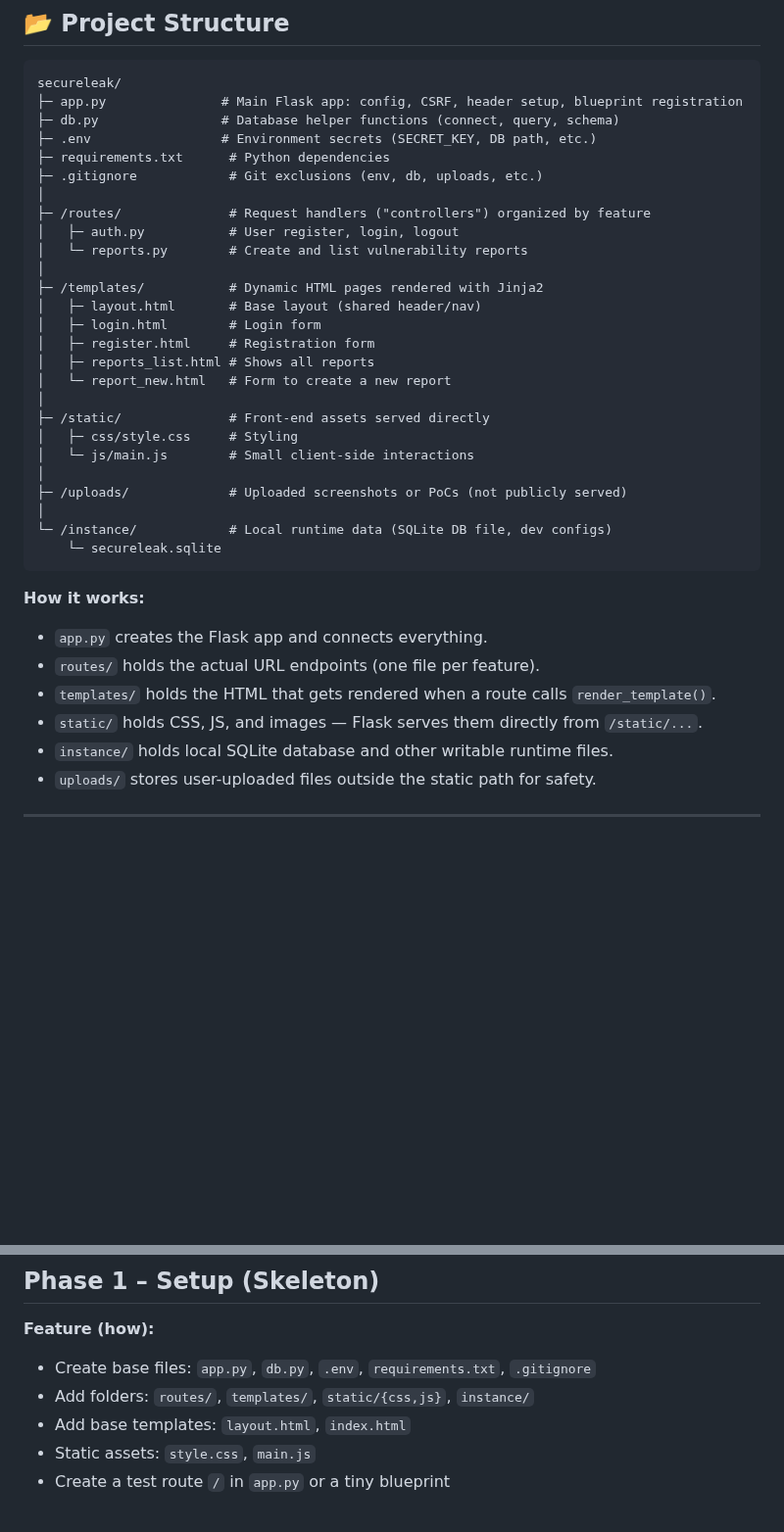
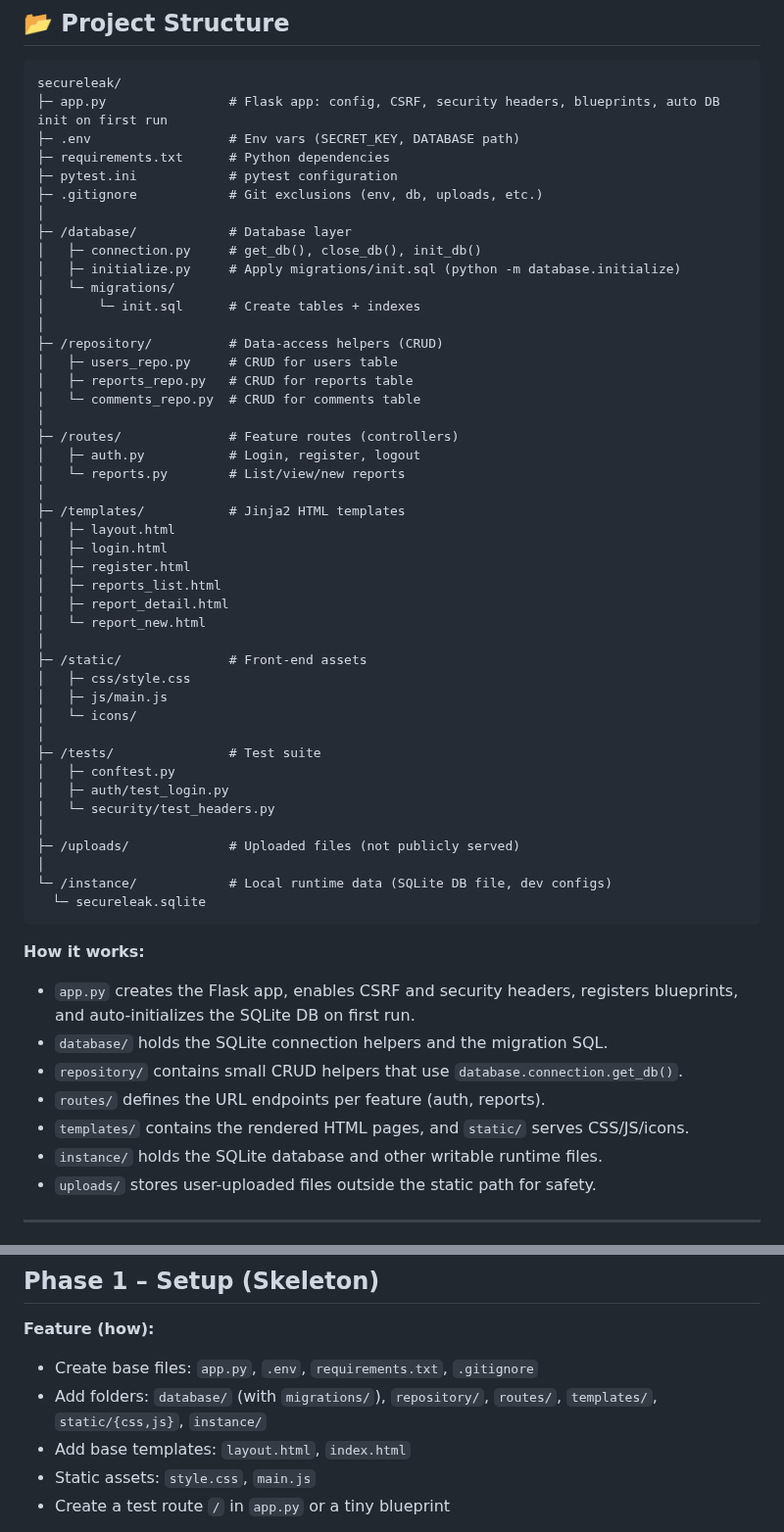
Before and after one commit to marcus-rk/SecureLeak, a Markdown page: README.md, 2 parts joined by grey strips. Shown at 98% size. Rendered like a GitHub page; blank space fills up the shorter version.

Commit message:
Refactor project structure: reorganize files into database, repository, and tests directories, and update README for clarity

````diff
--- a/README.md
+++ b/README.md
@@ -78,39 +78,58 @@ It’s intentionally **meta** — a secure app *about* vulnerabilities, protecte
 
 ```
 secureleak/
-├─ app.py               # Main Flask app: config, CSRF, header setup, blueprint registration
-├─ db.py                # Database helper functions (connect, query, schema)
-├─ .env                 # Environment secrets (SECRET_KEY, DB path, etc.)
+├─ app.py                # Flask app: config, CSRF, security headers, blueprints, auto DB init on first run
+├─ .env                  # Env vars (SECRET_KEY, DATABASE path)
 ├─ requirements.txt      # Python dependencies
+├─ pytest.ini            # pytest configuration
 ├─ .gitignore            # Git exclusions (env, db, uploads, etc.)
 │
-├─ /routes/              # Request handlers ("controllers") organized by feature
-│   ├─ auth.py           # User register, login, logout
-│   └─ reports.py        # Create and list vulnerability reports
+├─ /database/            # Database layer
+│   ├─ connection.py     # get_db(), close_db(), init_db()
+│   ├─ initialize.py     # Apply migrations/init.sql (python -m database.initialize)
+│   └─ migrations/
+│       └─ init.sql      # Create tables + indexes
 │
-├─ /templates/           # Dynamic HTML pages rendered with Jinja2
-│   ├─ layout.html       # Base layout (shared header/nav)
-│   ├─ login.html        # Login form
-│   ├─ register.html     # Registration form
-│   ├─ reports_list.html # Shows all reports
-│   └─ report_new.html   # Form to create a new report
+├─ /repository/          # Data-access helpers (CRUD)
+│   ├─ users_repo.py     # CRUD for users table
+│   ├─ reports_repo.py   # CRUD for reports table
+│   └─ comments_repo.py  # CRUD for comments table
 │
-├─ /static/              # Front-end assets served directly
-│   ├─ css/style.css     # Styling
-│   └─ js/main.js        # Small client-side interactions
+├─ /routes/              # Feature routes (controllers)
+│   ├─ auth.py           # Login, register, logout
+│   └─ reports.py        # List/view/new reports
 │
-├─ /uploads/             # Uploaded screenshots or PoCs (not publicly served)
+├─ /templates/           # Jinja2 HTML templates
+│   ├─ layout.html
+│   ├─ login.html
+│   ├─ register.html
+│   ├─ reports_list.html
+│   ├─ report_detail.html
+│   └─ report_new.html
+│
+├─ /static/              # Front-end assets
+│   ├─ css/style.css
+│   ├─ js/main.js
+│   └─ icons/
+│
+├─ /tests/               # Test suite
+│   ├─ conftest.py
+│   ├─ auth/test_login.py
+│   └─ security/test_headers.py
+│
+├─ /uploads/             # Uploaded files (not publicly served)
 │
 └─ /instance/            # Local runtime data (SQLite DB file, dev configs)
-    └─ secureleak.sqlite
+  └─ secureleak.sqlite
 ```
 
 **How it works:**
-- `app.py` creates the Flask app and connects everything.
-- `routes/` holds the actual URL endpoints (one file per feature).
-- `templates/` holds the HTML that gets rendered when a route calls `render_template()`.
-- `static/` holds CSS, JS, and images — Flask serves them directly from `/static/...`.
-- `instance/` holds local SQLite database and other writable runtime files.
+- `app.py` creates the Flask app, enables CSRF and security headers, registers blueprints, and auto-initializes the SQLite DB on first run.
+- `database/` holds the SQLite connection helpers and the migration SQL.
+- `repository/` contains small CRUD helpers that use `database.connection.get_db()`.
+- `routes/` defines the URL endpoints per feature (auth, reports).
+- `templates/` contains the rendered HTML pages, and `static/` serves CSS/JS/icons.
+- `instance/` holds the SQLite database and other writable runtime files.
 - `uploads/` stores user-uploaded files outside the static path for safety.
 
 ---
@@ -125,8 +144,8 @@ Each phase builds naturally on the previous one — simple, readable, and exam-f
 ## **Phase 1 – Setup (Skeleton)**
 
 **Feature (how):**
-- Create base files: `app.py`, `db.py`, `.env`, `requirements.txt`, `.gitignore`
-- Add folders: `routes/`, `templates/`, `static/{css,js}`, `instance/`
+- Create base files: `app.py`, `.env`, `requirements.txt`, `.gitignore`
+- Add folders: `database/` (with `migrations/`), `repository/`, `routes/`, `templates/`, `static/{css,js}`, `instance/`
 - Add base templates: `layout.html`, `index.html`
 - Static assets: `style.css`, `main.js`
 - Create a test route `/` in `app.py` or a tiny blueprint
````
